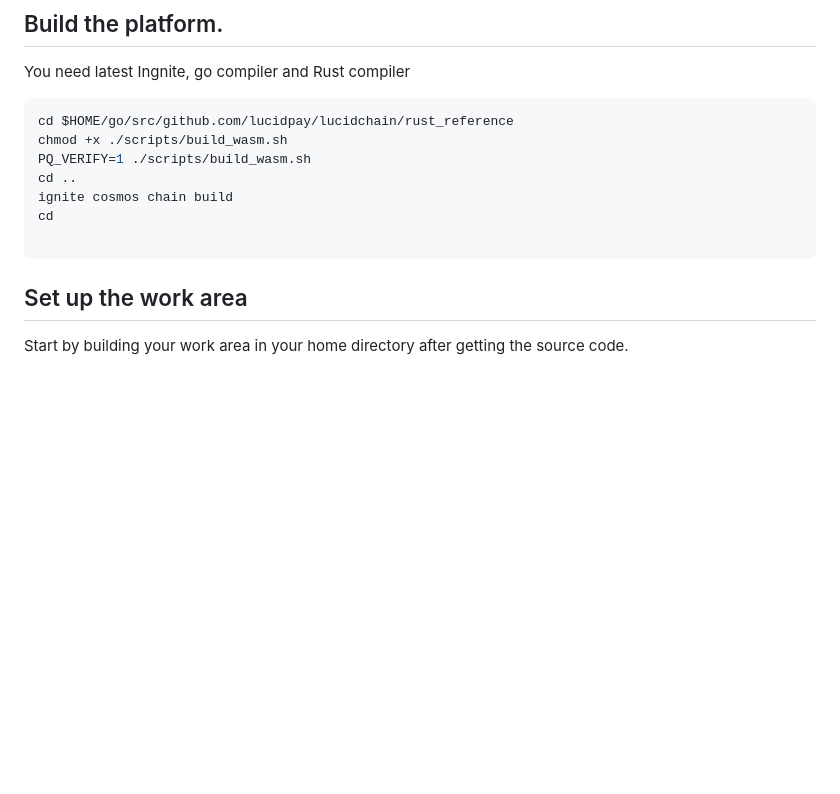
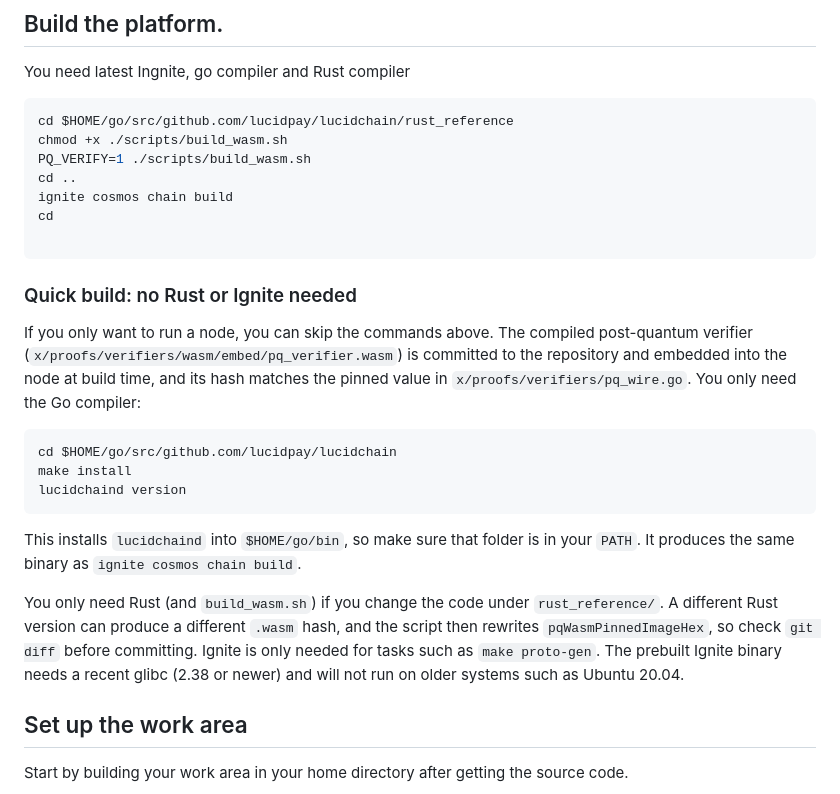
Before and after one commit to lucidpay/lucidchain, a Markdown page: readme_instructions.md, the part around the change. Rendered like a GitHub page; blank space fills up the shorter version.

Commit message:
instructions update

````diff
--- a/readme_instructions.md
+++ b/readme_instructions.md
@@ -13,6 +13,20 @@ ignite cosmos chain build
 cd
 
 ```
+
+### Quick build: no Rust or Ignite needed
+
+If you only want to run a node, you can skip the commands above. The compiled post-quantum verifier (`x/proofs/verifiers/wasm/embed/pq_verifier.wasm`) is committed to the repository and embedded into the node at build time, and its hash matches the pinned value in `x/proofs/verifiers/pq_wire.go`. You only need the Go compiler:
+
+```bash
+cd $HOME/go/src/github.com/lucidpay/lucidchain
+make install
+lucidchaind version
+```
+
+This installs `lucidchaind` into `$HOME/go/bin`, so make sure that folder is in your `PATH`. It produces the same binary as `ignite cosmos chain build`.
+
+You only need Rust (and `build_wasm.sh`) if you change the code under `rust_reference/`. A different Rust version can produce a different `.wasm` hash, and the script then rewrites `pqWasmPinnedImageHex`, so check `git diff` before committing. Ignite is only needed for tasks such as `make proto-gen`. The prebuilt Ignite binary needs a recent glibc (2.38 or newer) and will not run on older systems such as Ubuntu 20.04.
 
 ## Set up the work area
 
````
